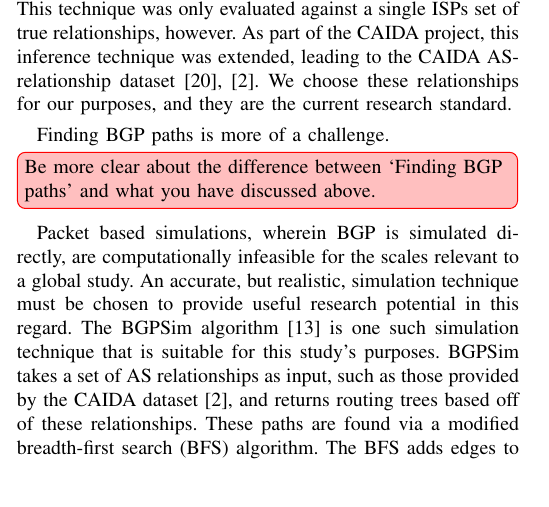
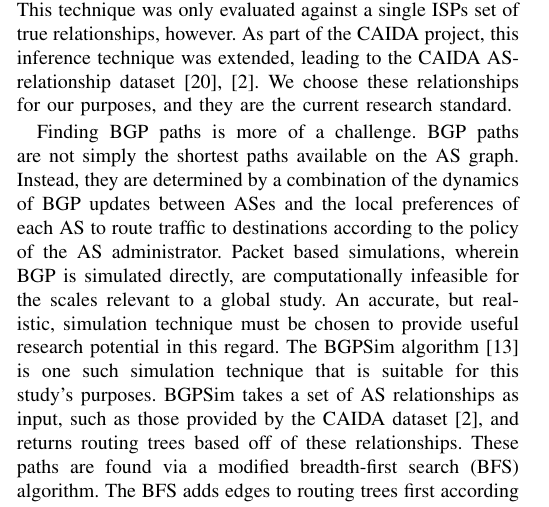
Before and after one commit to KirtusLeyba/BGPSimPy, a LaTeX paper (Paper/paper.tex, which reads Paper/background.tex): part of one column of page 2 of 10, cut so that both start at the same text, the shorter picture padded with empty space. Compiled offline with pdfLaTeX; a missing font is replaced by an installed copy or a similar font; a LaTeX package or settings file that is missing is left out.

Commit message:
Clarified why BGP paths are different from AS graph paths

```diff
--- a/Paper/background.tex
+++ b/Paper/background.tex
@@ -39,7 +39,10 @@ leading to the CAIDA AS-relationship dataset \cite{CAIDApaper},
 are the current research standard.
 
 \par Finding BGP paths is more of
-a challenge.\Ben[inline]{Be more clear about the difference between `Finding BGP paths' and what you have discussed above.}
+a challenge. BGP paths are not simply the shortest paths available on the
+AS graph. Instead, they are determined by a combination of the dynamics of
+BGP updates between ASes and the local preferences of each AS to route traffic
+to destinations according to the policy of the AS administrator.
 Packet based simulations, wherein BGP is simulated
 directly, are computationally infeasible for the scales relevant to a
 global study. An accurate, but realistic, simulation technique must be
```
